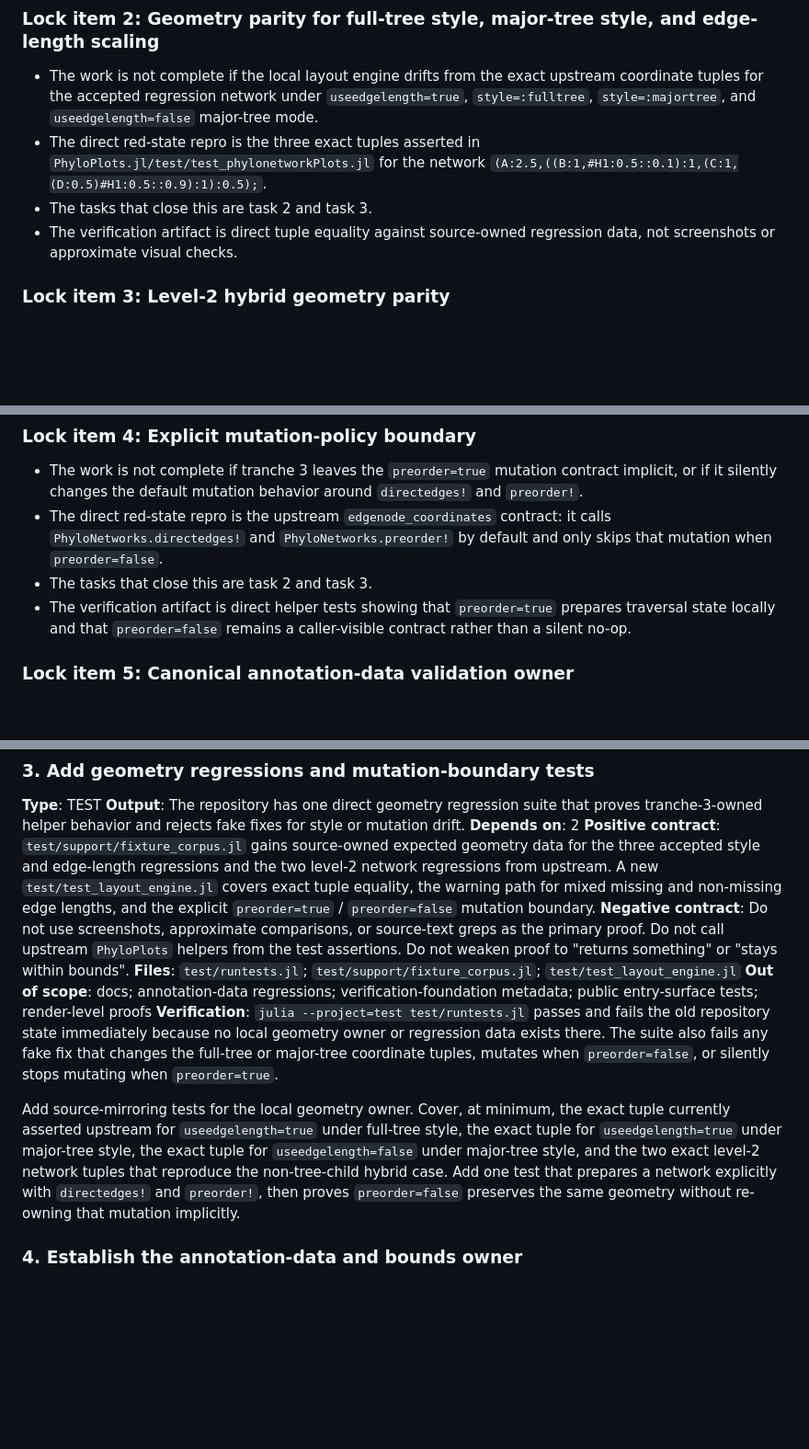
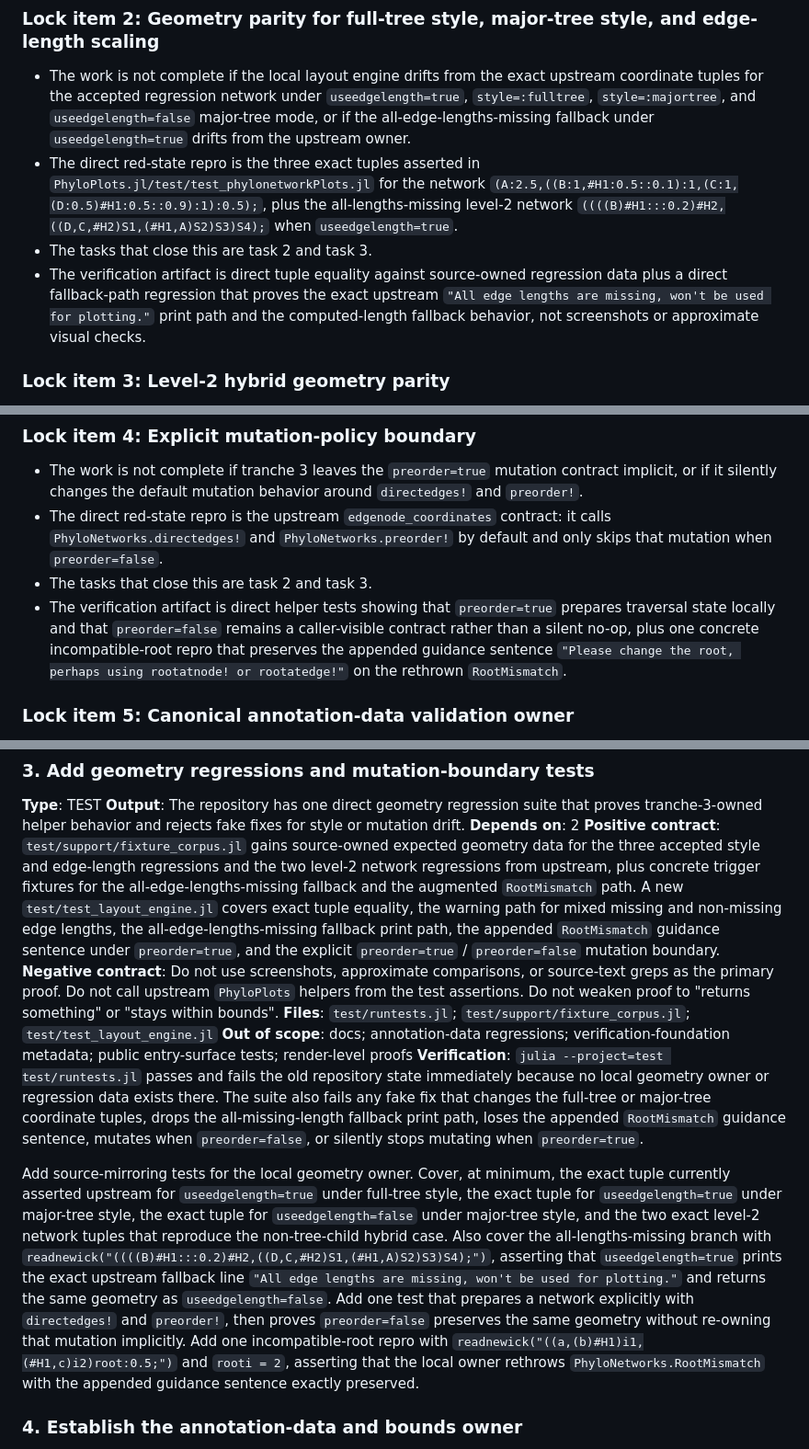
Before and after one commit to JuliaPhylo/PhyloMakie.jl, a Markdown page: .workflow-docs/202605090307_phylomakie-makie-rebuild/03-03_tranche-03--tasking-1.md, 3 parts joined by grey strips. Shown at 92% size. Drawn GitHub-style; blank space fills up the shorter version.

Commit message:
Tasking update

```diff
--- a/.workflow-docs/202605090307_phylomakie-makie-rebuild/03-03_tranche-03--tasking-1.md
+++ b/.workflow-docs/202605090307_phylomakie-makie-rebuild/03-03_tranche-03--tasking-1.md
@@ -132,13 +132,20 @@ otherwise.
 - The work is not complete if the local layout engine drifts from the exact
   upstream coordinate tuples for the accepted regression network under
   `useedgelength=true`, `style=:fulltree`, `style=:majortree`, and
-  `useedgelength=false` major-tree mode.
+  `useedgelength=false` major-tree mode, or if the all-edge-lengths-missing
+  fallback under `useedgelength=true` drifts from the upstream owner.
 - The direct red-state repro is the three exact tuples asserted in
   `PhyloPlots.jl/test/test_phylonetworkPlots.jl` for the network
-  `(A:2.5,((B:1,#H1:0.5::0.1):1,(C:1,(D:0.5)#H1:0.5::0.9):1):0.5);`.
+  `(A:2.5,((B:1,#H1:0.5::0.1):1,(C:1,(D:0.5)#H1:0.5::0.9):1):0.5);`, plus
+  the all-lengths-missing level-2 network
+  `((((B)#H1:::0.2)#H2,((D,C,#H2)S1,(#H1,A)S2)S3)S4);` when
+  `useedgelength=true`.
 - The tasks that close this are task 2 and task 3.
 - The verification artifact is direct tuple equality against source-owned
-  regression data, not screenshots or approximate visual checks.
+  regression data plus a direct fallback-path regression that proves the exact
+  upstream `"All edge lengths are missing, won't be used for plotting."`
+  print path and the computed-length fallback behavior, not screenshots or
+  approximate visual checks.
 
 ### Lock item 3: Level-2 hybrid geometry parity
 
@@ -163,7 +170,10 @@ otherwise.
 - The tasks that close this are task 2 and task 3.
 - The verification artifact is direct helper tests showing that
   `preorder=true` prepares traversal state locally and that `preorder=false`
-  remains a caller-visible contract rather than a silent no-op.
+  remains a caller-visible contract rather than a silent no-op, plus one
+  concrete incompatible-root repro that preserves the appended guidance
+  sentence `"Please change the root, perhaps using rootatnode! or rootatedge!"`
+  on the rethrown `RootMismatch`.
 
 ### Lock item 5: Canonical annotation-data validation owner
 
@@ -489,9 +499,12 @@ drift.
 **Depends on**: 2
 **Positive contract**: `test/support/fixture_corpus.jl` gains source-owned
 expected geometry data for the three accepted style and edge-length regressions
-and the two level-2 network regressions from upstream. A new
-`test/test_layout_engine.jl` covers exact tuple equality, the warning path for
-mixed missing and non-missing edge lengths, and the explicit `preorder=true` /
+and the two level-2 network regressions from upstream, plus concrete trigger
+fixtures for the all-edge-lengths-missing fallback and the augmented
+`RootMismatch` path. A new `test/test_layout_engine.jl` covers exact tuple
+equality, the warning path for mixed missing and non-missing edge lengths, the
+all-edge-lengths-missing fallback print path, the appended `RootMismatch`
+guidance sentence under `preorder=true`, and the explicit `preorder=true` /
 `preorder=false` mutation boundary.
 **Negative contract**: Do not use screenshots, approximate comparisons, or
 source-text greps as the primary proof. Do not call upstream `PhyloPlots`
@@ -504,17 +517,26 @@ metadata; public entry-surface tests; render-level proofs
 **Verification**: `julia --project=test test/runtests.jl` passes and fails the
 old repository state immediately because no local geometry owner or regression
 data exists there. The suite also fails any fake fix that changes the
-full-tree or major-tree coordinate tuples, mutates when `preorder=false`, or
-silently stops mutating when `preorder=true`.
+full-tree or major-tree coordinate tuples, drops the all-missing-length
+fallback print path, loses the appended `RootMismatch` guidance sentence,
+mutates when `preorder=false`, or silently stops mutating when `preorder=true`.
 
 Add source-mirroring tests for the local geometry owner. Cover, at minimum,
 the exact tuple currently asserted upstream for `useedgelength=true` under
 full-tree style, the exact tuple for `useedgelength=true` under major-tree
 style, the exact tuple for `useedgelength=false` under major-tree style, and
 the two exact level-2 network tuples that reproduce the non-tree-child hybrid
-case. Add one test that prepares a network explicitly with
-`directedges!` and `preorder!`, then proves `preorder=false` preserves the
-same geometry without re-owning that mutation implicitly.
+case. Also cover the all-lengths-missing branch with
+`readnewick("((((B)#H1:::0.2)#H2,((D,C,#H2)S1,(#H1,A)S2)S3)S4);")`, asserting
+that `useedgelength=true` prints the exact upstream fallback line
+`"All edge lengths are missing, won't be used for plotting."` and returns the
+same geometry as `useedgelength=false`. Add one test that prepares a network
+explicitly with `directedges!` and `preorder!`, then proves `preorder=false`
+preserves the same geometry without re-owning that mutation implicitly. Add
+one incompatible-root repro with
+`readnewick("((a,(b)#H1)i1,(#H1,c)i2)root:0.5;")` and `rooti = 2`, asserting
+that the local owner rethrows `PhyloNetworks.RootMismatch` with the appended
+guidance sentence exactly preserved.
 
 ### 4. Establish the annotation-data and bounds owner
 
```
